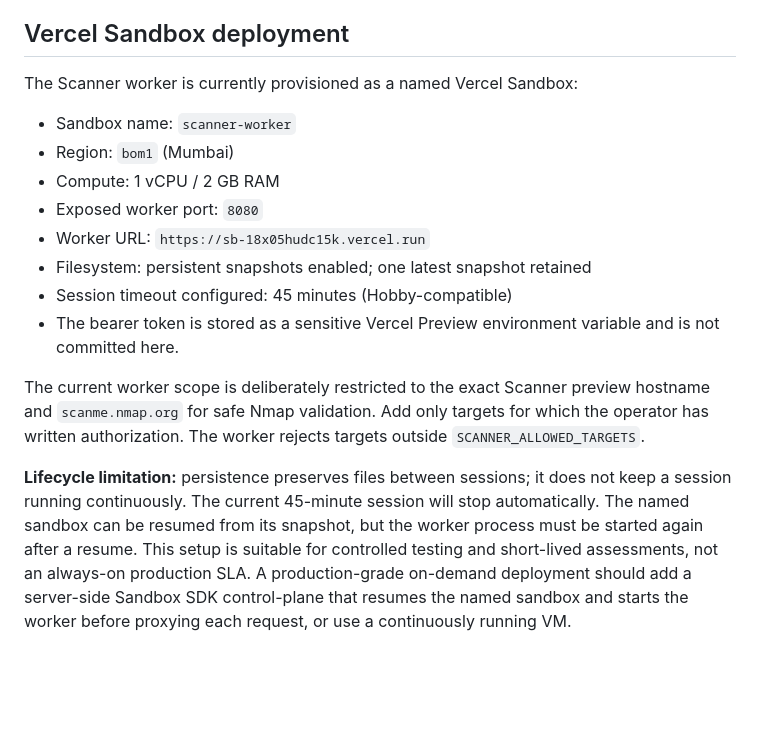
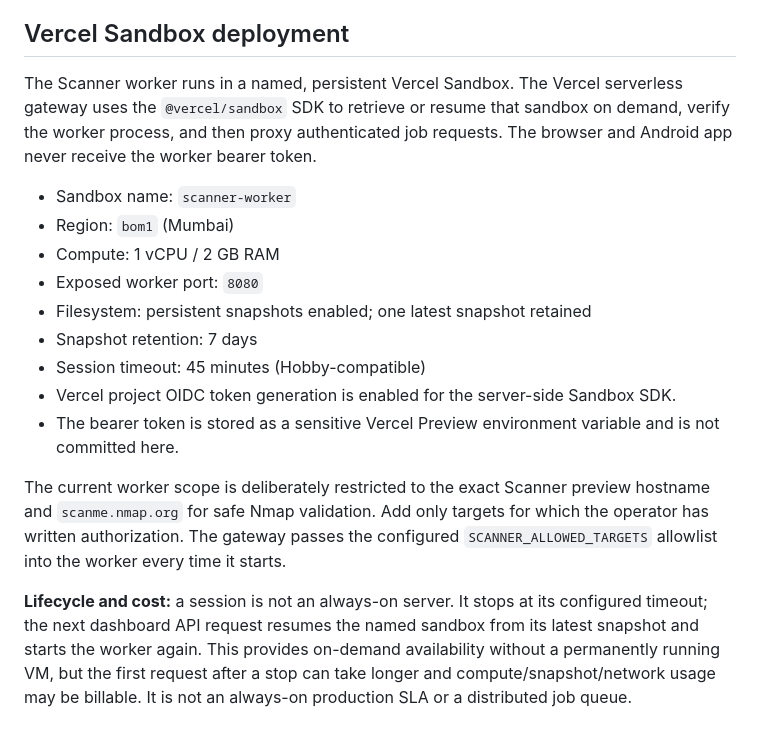
Before and after one commit to Anish-Kushwaha/Scanner, a Markdown page: WORKER_DEPLOYMENT.md, the part around the change. Drawn GitHub-style; blank space fills up the shorter version.

Commit message:
Document on-demand auto-resuming Vercel Sandbox worker

```diff
--- a/WORKER_DEPLOYMENT.md
+++ b/WORKER_DEPLOYMENT.md
@@ -53,17 +53,18 @@ The API requires a bearer token between Vercel and the worker. The browser never
 
 ## Vercel Sandbox deployment
 
-The Scanner worker is currently provisioned as a named Vercel Sandbox:
+The Scanner worker runs in a named, persistent Vercel Sandbox. The Vercel serverless gateway uses the `@vercel/sandbox` SDK to retrieve or resume that sandbox on demand, verify the worker process, and then proxy authenticated job requests. The browser and Android app never receive the worker bearer token.
 
 - Sandbox name: `scanner-worker`
 - Region: `bom1` (Mumbai)
 - Compute: 1 vCPU / 2 GB RAM
 - Exposed worker port: `8080`
-- Worker URL: `https://sb-18x05hudc15k.vercel.run`
 - Filesystem: persistent snapshots enabled; one latest snapshot retained
-- Session timeout configured: 45 minutes (Hobby-compatible)
+- Snapshot retention: 7 days
+- Session timeout: 45 minutes (Hobby-compatible)
+- Vercel project OIDC token generation is enabled for the server-side Sandbox SDK.
 - The bearer token is stored as a sensitive Vercel Preview environment variable and is not committed here.
 
-The current worker scope is deliberately restricted to the exact Scanner preview hostname and `scanme.nmap.org` for safe Nmap validation. Add only targets for which the operator has written authorization. The worker rejects targets outside `SCANNER_ALLOWED_TARGETS`.
+The current worker scope is deliberately restricted to the exact Scanner preview hostname and `scanme.nmap.org` for safe Nmap validation. Add only targets for which the operator has written authorization. The gateway passes the configured `SCANNER_ALLOWED_TARGETS` allowlist into the worker every time it starts.
 
-**Lifecycle limitation:** persistence preserves files between sessions; it does not keep a session running continuously. The current 45-minute session will stop automatically. The named sandbox can be resumed from its snapshot, but the worker process must be started again after a resume. This setup is suitable for controlled testing and short-lived assessments, not an always-on production SLA. A production-grade on-demand deployment should add a server-side Sandbox SDK control-plane that resumes the named sandbox and starts the worker before proxying each request, or use a continuously running VM.
+**Lifecycle and cost:** a session is not an always-on server. It stops at its configured timeout; the next dashboard API request resumes the named sandbox from its latest snapshot and starts the worker again. This provides on-demand availability without a permanently running VM, but the first request after a stop can take longer and compute/snapshot/network usage may be billable. It is not an always-on production SLA or a distributed job queue.
```
